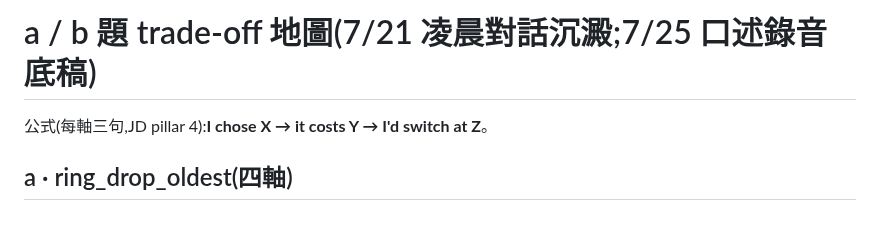
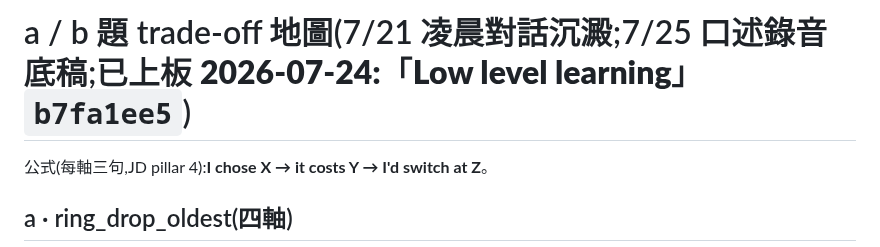
Before and after one commit to Rick9008/rust-low-level-systems-learning, a Markdown page: scratch/trade_off_map_ab.md, the part around the change. GitHub-like rendering; blank space fills up the shorter version.

```diff
--- a/scratch/trade_off_map_ab.md
+++ b/scratch/trade_off_map_ab.md
@@ -1,4 +1,4 @@
-# a / b 題 trade-off 地圖(7/21 凌晨對話沉澱;7/25 口述錄音底稿)
+# a / b 題 trade-off 地圖(7/21 凌晨對話沉澱;7/25 口述錄音底稿;**已上板 2026-07-24:「Low level learning」`b7fa1ee5`**)
 
 公式(每軸三句,JD pillar 4):**I chose X → it costs Y → I'd switch at Z**。
 
```
Also changed, not shown: scratch/hepta_20260723_pool_arc_ordering.md (+4 -0 lines).
